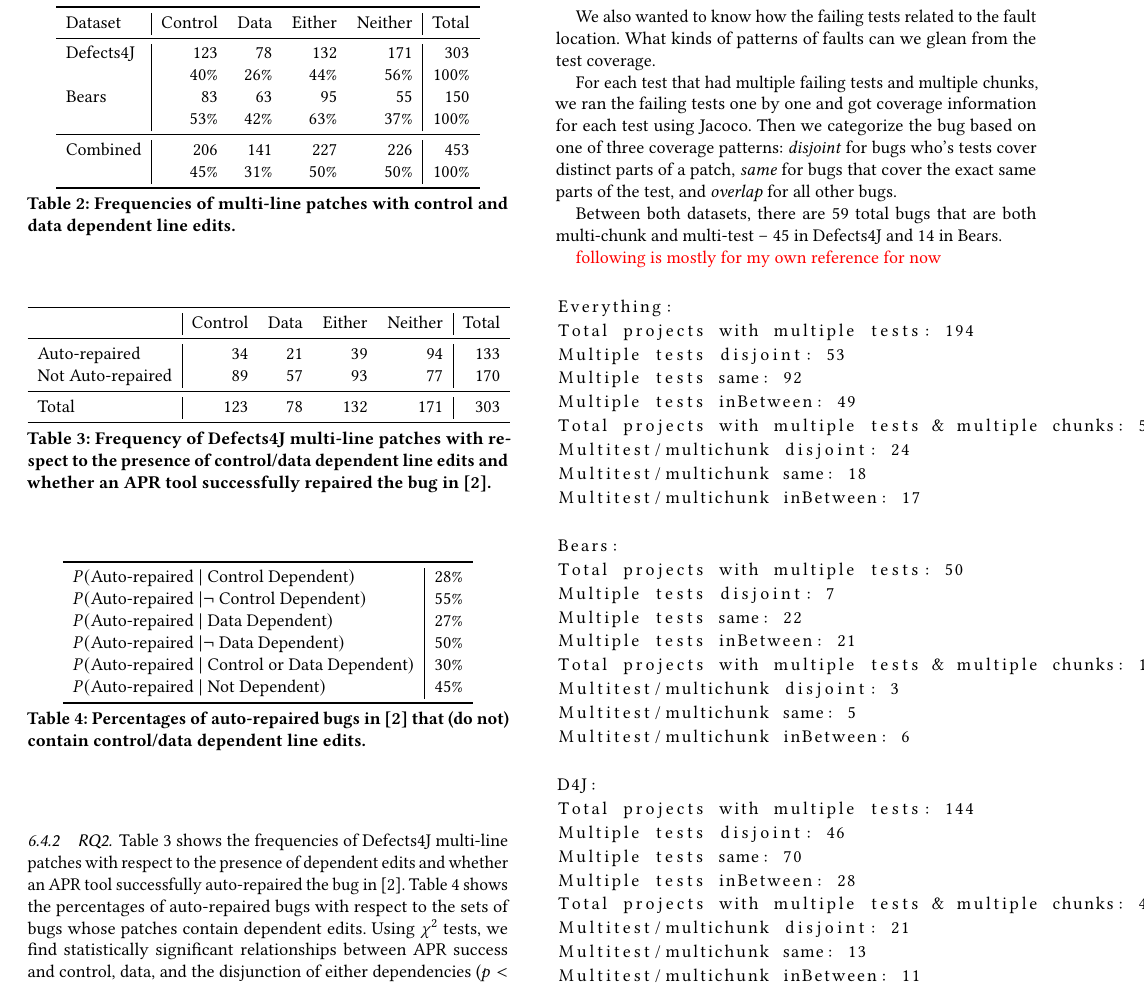
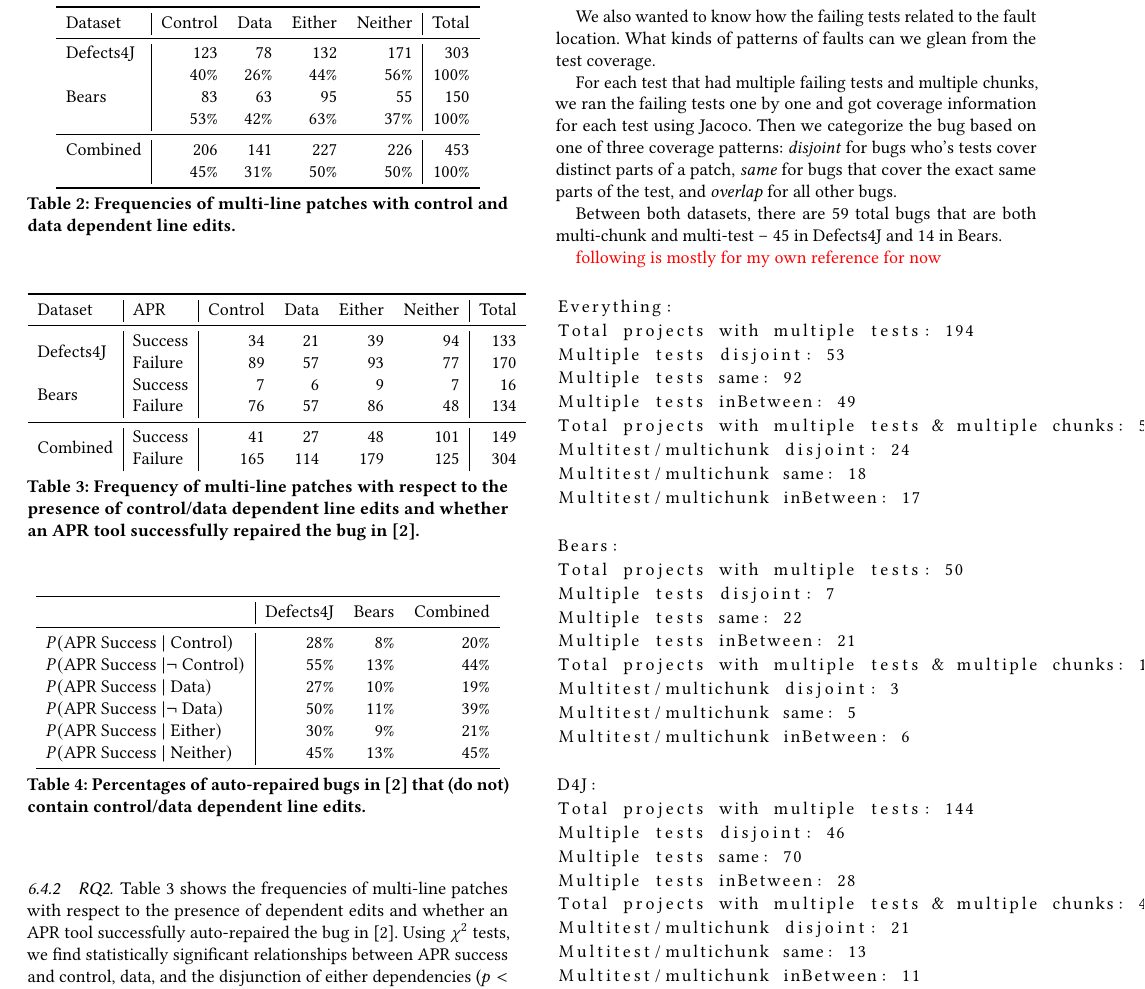
Before and after one commit to squaresLab/MultiEdit_Experiments, a LaTeX paper (paper/fse2020-multi-edit-bugs.tex): part of page 5 of 8, cut so that both start at the same text. Compiled offline with pdfLaTeX.

Commit message:
add Bears and Combined data for dependency-repair analysis

```diff
--- a/paper/fse2020-multi-edit-bugs.tex
+++ b/paper/fse2020-multi-edit-bugs.tex
@@ -437,19 +437,21 @@ frequencies multi-line patches with control or data dependent edits.
 
 \begin{table}
 {\begin{center}
-	\begin{tabular}{l | rrrr | r}
-            	\toprule
-            	& Control & Data & Either & Neither & Total \\
-            	\midrule
-            	Auto-repaired & 34 & 21 & 39 & 94 & 133 \\
-            	Not Auto-repaired & 89 & 57 & 93 & 77 & 170 \\
-            	\midrule
-            	Total & 123 & 78 & 132 & 171 & 303 \\
-            	\bottomrule
+	\begin{tabular}{l | l | r r r r | r}
+		\toprule
+		Dataset & APR & Control & Data & Either & Neither & Total \\
+		\midrule
+		\multirow{2}{*}{Defects4J} & Success & 34 & 21 & 39 & 94 & 133 \\
+		                                          & Failure   &  89 & 57 & 93 & 77 & 170 \\
+		\multirow{2}{*}{Bears}       & Success &    7 &   6 &   9 &   7 &   16 \\
+		                                          & Failure   &  76 & 57 & 86 & 48 & 134 \\
+		\midrule
+		\multirow{2}{*}{Combined}& Success &  41 & 27 & 48 &101& 149 \\
+		                                          & Failure   &165 &114&179&125& 304 \\
 	\end{tabular}
  \end{center}
 }
-	\caption{Frequency of Defects4J multi-line patches with respect to the presence of
+	\caption{Frequency of multi-line patches with respect to the presence of
 	control/data dependent line edits and whether an APR tool successfully
 	repaired the bug in~\cite{durieux-repair-them-all}.}
 	\label{tab:dependency-repair-contingency-table}
@@ -457,14 +459,16 @@ frequencies multi-line patches with control or data dependent edits.
 
 \begin{table}
 {\begin{center}
-	\begin{tabular}{l | r}
+	\begin{tabular}{l | rrr}
             	\toprule
-		$P(\mbox{Auto-repaired } | \mbox{ Control Dependent})$ & 28\% \\
-		$P(\mbox{Auto-repaired } | \neg \mbox{ Control Dependent})$ & 55\% \\
-		$P(\mbox{Auto-repaired } | \mbox{ Data Dependent})$ & 27\% \\
-		$P(\mbox{Auto-repaired } | \neg \mbox{ Data Dependent})$ & 50\% \\
-		$P(\mbox{Auto-repaired } | \mbox{ Control or Data Dependent})$ & 30\% \\
-		$P(\mbox{Auto-repaired } | \mbox{ Not Dependent})$ & 45\% \\
+		& Defects4J & Bears & Combined \\
+		\midrule
+		$P(\mbox{APR Success } | \mbox{ Control})$ & 28\% &  8\% & 20\% \\
+		$P(\mbox{APR Success } | \neg \mbox{ Control})$ & 55\% & 13\% & 44\% \\
+		$P(\mbox{APR Success } | \mbox{ Data})$ & 27\% & 10\% & 19\%\\
+		$P(\mbox{APR Success } | \neg \mbox{ Data})$ & 50\% & 11\% & 39\% \\
+		$P(\mbox{APR Success } | \mbox{ Either})$ & 30\% & 9\% & 21\% \\
+		$P(\mbox{APR Success } | \mbox{ Neither})$ & 45\% & 13\% & 45\% \\
 		\bottomrule
 	\end{tabular}
  \end{center}
@@ -477,11 +481,8 @@ frequencies multi-line patches with control or data dependent edits.
 \subsubsection{RQ2}
 
 Table~\ref{tab:dependency-repair-contingency-table} shows
-the frequencies of Defects4J multi-line patches with respect to the presence of
+the frequencies of multi-line patches with respect to the presence of
 dependent edits and whether an APR tool successfully auto-repaired the bug in~\cite{durieux-repair-them-all}.
-Table~\ref{tab:dependency-repair-percents} shows the percentages of
-auto-repaired bugs with respect to the sets of bugs whose patches contain
-dependent edits.
 Using $\chi^2$ tests, we find statistically significant relationships between APR
 success and control, data, and the disjunction of either dependencies
 ($p < 0.001$ for all).
```
